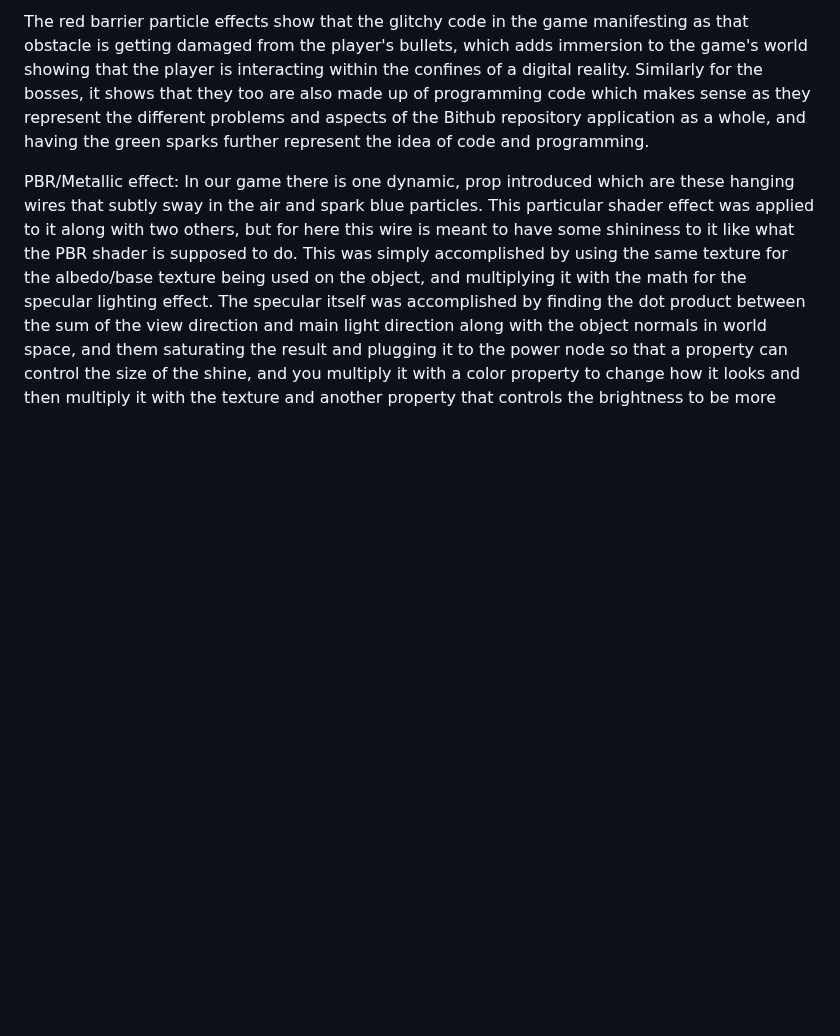
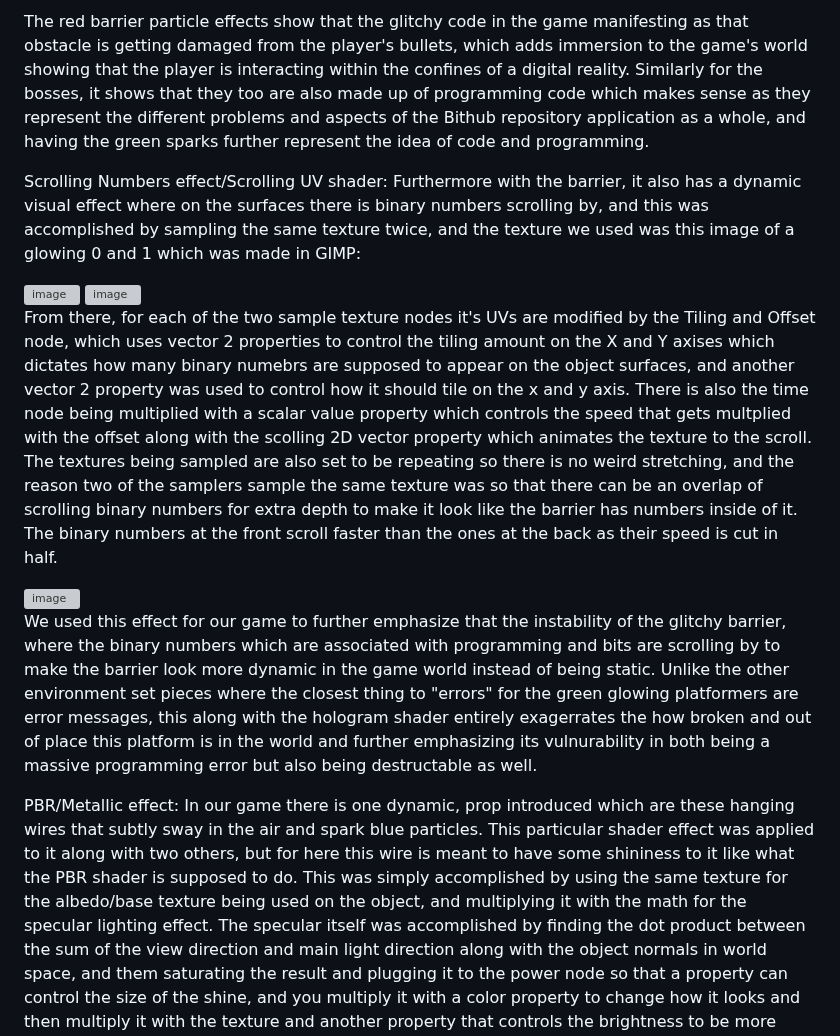
Before and after one commit to WrathMuffin/GRA-INTRO-Shader-Progress-Project, a Markdown page: README.md, the part around the change. GitHub-like rendering; blank space fills up the shorter version; grey boxes are pictures that could not be loaded.

```diff
--- a/README.md
+++ b/README.md
@@ -248,6 +248,18 @@ The sparking wires effect:
 
 The red barrier particle effects show that the glitchy code in the game manifesting as that obstacle is getting damaged from the player's bullets, which adds immersion to the game's world showing that the player is interacting within the confines of a digital reality. Similarly for the bosses, it shows that they too are also made up of programming code which makes sense as they represent the different problems and aspects of the Bithub repository application as a whole, and having the green sparks further represent the idea of code and programming.
 
+Scrolling Numbers effect/Scrolling UV shader:
+Furthermore with the barrier, it also has a dynamic visual effect where on the surfaces there is binary numbers scrolling by, and this was accomplished by sampling the same texture twice, and the texture we used was this image of a glowing 0 and 1 which was made in GIMP:
+
+<img width="62" height="232" alt="image" src="https://github.com/user-attachments/assets/d7327849-ecf9-4559-a23f-92a13deded67" />
+
+<img width="1407" height="813" alt="image" src="https://github.com/user-attachments/assets/df1b7226-20eb-48da-b98f-605e7fd8aca4" />
+
+From there, for each of the two sample texture nodes it's UVs are modified by the Tiling and Offset node, which uses vector 2 properties to control the tiling amount on the X and Y axises which dictates how many binary numebrs are supposed to appear on the object surfaces, and another vector 2 property was used to control how it should tile on the x and y axis. There is also the time node being multiplied with a scalar value property which controls the speed that gets multplied with the offset along with the scolling 2D vector property which animates the texture to the scroll. The textures being sampled are also set to be repeating so there is no weird stretching, and the reason two of the samplers sample the same texture was so that there can be an overlap of scrolling binary numbers for extra depth to make it look like the barrier has numbers inside of it. The binary numbers at the front scroll faster than the ones at the back as their speed is cut in half.
+
+<img width="648" height="432" alt="image" src="https://github.com/user-attachments/assets/02f69e10-45b2-4972-bf93-41fad3309bb1" />
+
+We used this effect for our game to further emphasize that the instability of the glitchy barrier, where the binary numbers which are associated with programming and bits are scrolling by to make the barrier look more dynamic in the game world instead of being static. Unlike the other environment set pieces where the closest thing to "errors" for the green glowing platformers are error messages, this along with the hologram shader entirely exagerrates the how broken and out of place this platform is in the world and further emphasizing its vulnurability in both being a massive programming error but also being destructable as well.
 
 PBR/Metallic effect:
 In our game there is one dynamic, prop introduced which are these hanging wires that subtly sway in the air and spark blue particles. This particular shader effect was applied to it along with two others, but for here this wire is meant to have some shininess to it like what the PBR shader is supposed to do. This was simply accomplished by using the same texture for the albedo/base texture being used on the object, and multiplying it with the math for the specular lighting effect. The specular itself was accomplished by finding the dot product between the sum of the view direction and main light direction along with the object normals in world space, and them saturating the result and plugging it to the power node so that a property can control the size of the shine, and you multiply it with a color property to change how it looks and then multiply it with the texture and another property that controls the brightness to be more noticable. THis can finally be added to the final output in the fragment shader.
```
